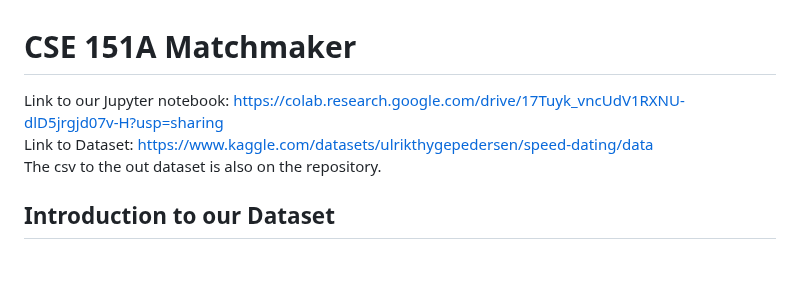
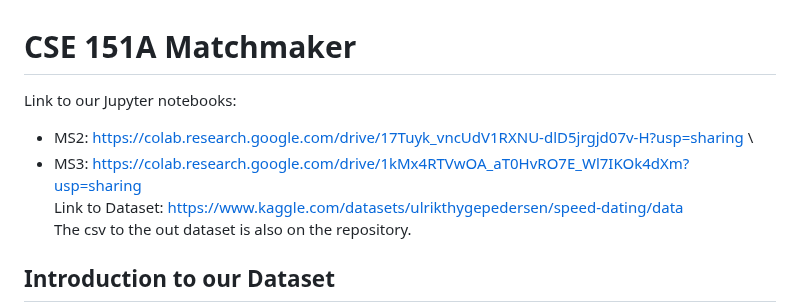
Before and after one commit to s-fereidooni/CSE151A_matchmaker, a Markdown page: README.md, the part around the change. Drawn GitHub-style; blank space fills up the shorter version.

```diff
--- a/README.md
+++ b/README.md
@@ -1,6 +1,8 @@
 # CSE 151A Matchmaker
 
-Link to our Jupyter notebook: https://colab.research.google.com/drive/17Tuyk_vncUdV1RXNU-dlD5jrgjd07v-H?usp=sharing \
+Link to our Jupyter notebooks:
+* MS2: https://colab.research.google.com/drive/17Tuyk_vncUdV1RXNU-dlD5jrgjd07v-H?usp=sharing \
+* MS3: https://colab.research.google.com/drive/1kMx4RTVwOA_aT0HvRO7E_Wl7IKOk4dXm?usp=sharing \
 Link to Dataset: https://www.kaggle.com/datasets/ulrikthygepedersen/speed-dating/data \
 The csv to the out dataset is also on the repository.
 
```
